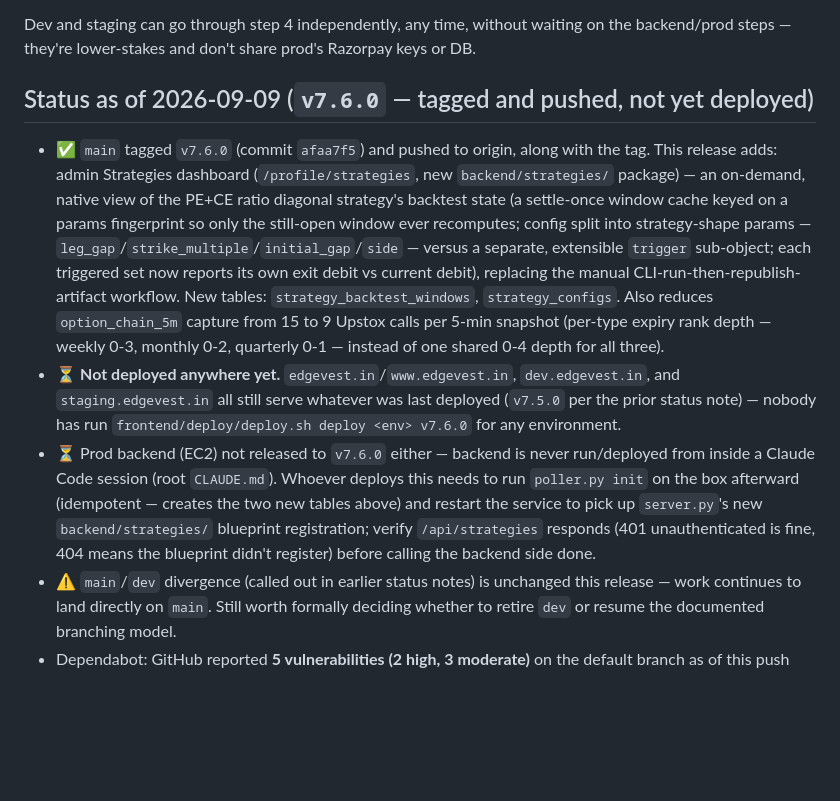
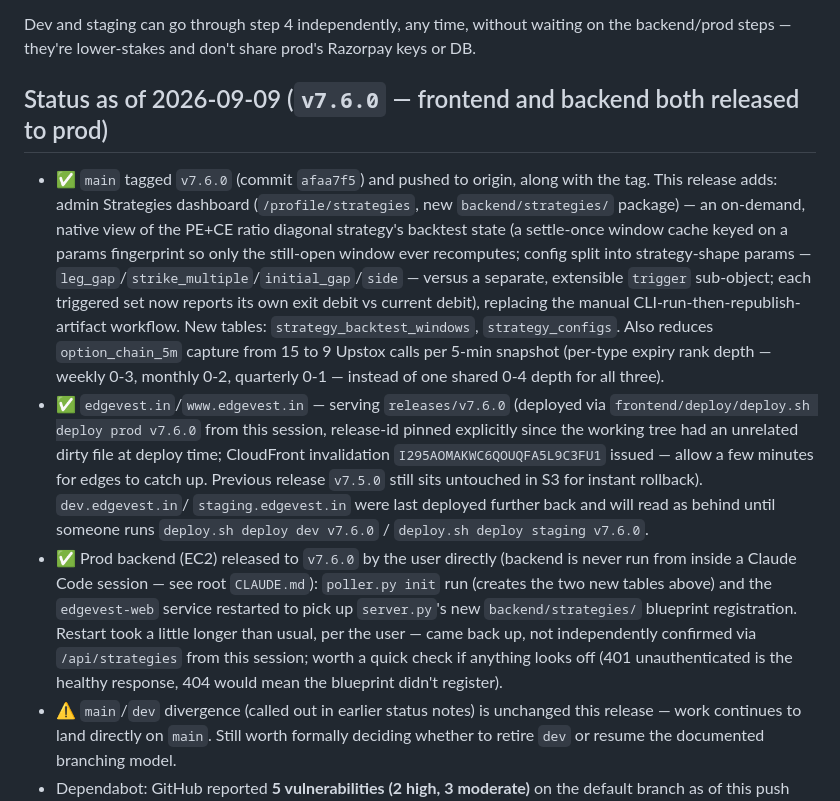
Before and after one commit to securedigitalindia/edgevest, a Markdown page: docs/release-checklist.md, the part around the change. GitHub-like rendering; blank space fills up the shorter version.

Commit message:
Release checklist: v7.6.0 deployed to prod (frontend + backend)
Co-Authored-By: Claude Sonnet 5 <noreply@anthropic.com>
Claude-Session: https://claude.ai/code/session_01Tm3YMwVhXejj9DxyaQh2bC

```diff
--- a/docs/release-checklist.md
+++ b/docs/release-checklist.md
@@ -119,7 +119,7 @@ Dev and staging can go through step 4 independently, any time, without
 waiting on the backend/prod steps — they're lower-stakes and don't share
 prod's Razorpay keys or DB.
 
-## Status as of 2026-09-09 (`v7.6.0` — tagged and pushed, not yet deployed)
+## Status as of 2026-09-09 (`v7.6.0` — frontend and backend both released to prod)
 
 - ✅ `main` tagged `v7.6.0` (commit `afaa7f5`) and pushed to origin, along
   with the tag. This release adds: admin Strategies dashboard
@@ -135,17 +135,24 @@ prod's Razorpay keys or DB.
   `option_chain_5m` capture from 15 to 9 Upstox calls per 5-min snapshot
   (per-type expiry rank depth — weekly 0-3, monthly 0-2, quarterly 0-1 —
   instead of one shared 0-4 depth for all three).
-- ⏳ **Not deployed anywhere yet.** `edgevest.in`/`www.edgevest.in`,
-  `dev.edgevest.in`, and `staging.edgevest.in` all still serve whatever was
-  last deployed (`v7.5.0` per the prior status note) — nobody has run
-  `frontend/deploy/deploy.sh deploy <env> v7.6.0` for any environment.
-- ⏳ Prod backend (EC2) not released to `v7.6.0` either — backend is never
-  run/deployed from inside a Claude Code session (root `CLAUDE.md`).
-  Whoever deploys this needs to run `poller.py init` on the box afterward
-  (idempotent — creates the two new tables above) and restart the service
-  to pick up `server.py`'s new `backend/strategies/` blueprint registration;
-  verify `/api/strategies` responds (401 unauthenticated is fine, 404 means
-  the blueprint didn't register) before calling the backend side done.
+- ✅ `edgevest.in`/`www.edgevest.in` — serving `releases/v7.6.0` (deployed via
+  `frontend/deploy/deploy.sh deploy prod v7.6.0` from this session, release-id
+  pinned explicitly since the working tree had an unrelated dirty file at
+  deploy time; CloudFront invalidation `I295AOMAKWC6QOUQFA5L9C3FU1` issued —
+  allow a few minutes for edges to catch up. Previous release `v7.5.0` still
+  sits untouched in S3 for instant rollback). `dev.edgevest.in`/
+  `staging.edgevest.in` were last deployed further back and will read as
+  behind until someone runs `deploy.sh deploy dev v7.6.0` /
+  `deploy.sh deploy staging v7.6.0`.
+- ✅ Prod backend (EC2) released to `v7.6.0` by the user directly (backend is
+  never run from inside a Claude Code session — see root `CLAUDE.md`):
+  `poller.py init` run (creates the two new tables above) and the
+  `edgevest-web` service restarted to pick up `server.py`'s new
+  `backend/strategies/` blueprint registration. Restart took a little longer
+  than usual, per the user — came back up, not independently confirmed via
+  `/api/strategies` from this session; worth a quick check if anything looks
+  off (401 unauthenticated is the healthy response, 404 would mean the
+  blueprint didn't register).
 - ⚠️ `main`/`dev` divergence (called out in earlier status notes) is
   unchanged this release — work continues to land directly on `main`. Still
   worth formally deciding whether to retire `dev` or resume the documented
```
